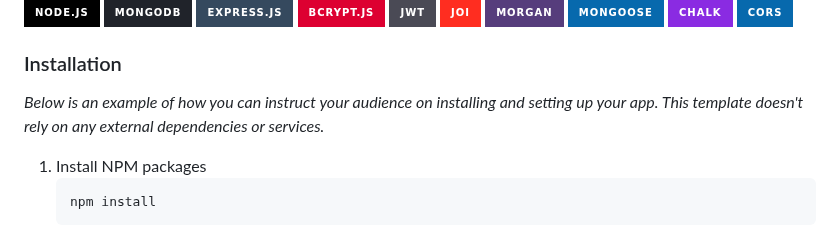
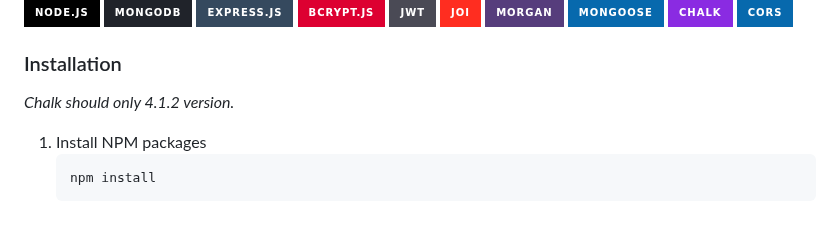
Before and after one commit to alexkuf/nodemodule, a Markdown page: README.md, the part around the change. GitHub-like rendering; badges without logos.

````diff
--- a/README.md
+++ b/README.md
@@ -13,7 +13,7 @@ Server-side development for a web application that includes a management system
 <!-- GETTING STARTED -->
 ### Installation
 
-_Below is an example of how you can instruct your audience on installing and setting up your app. This template doesn't rely on any external dependencies or services._
+_Chalk should only 4.1.2 version._
 
 1. Install NPM packages
    ```sh
````
